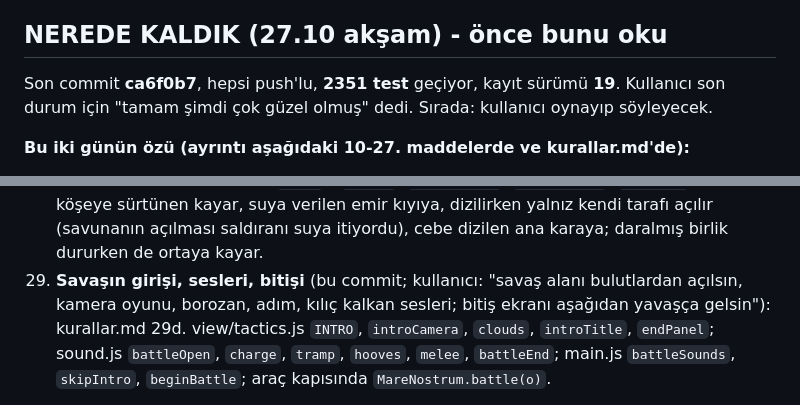
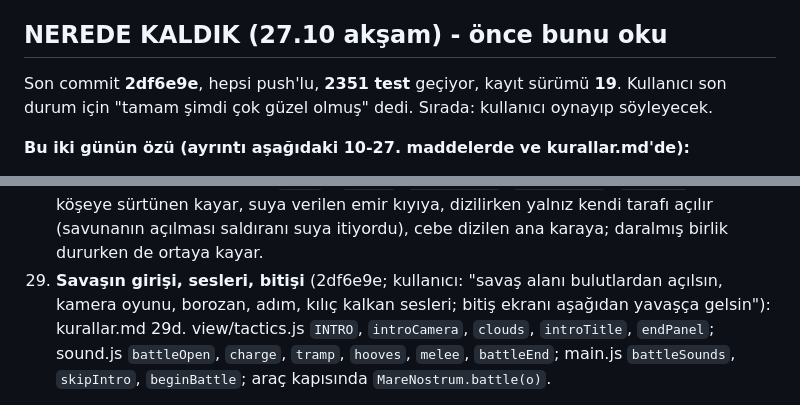
Before and after one commit to yahyaari/mare-nostrum, a Markdown page: Docs/plan.md, 2 parts joined by grey strips. Drawn GitHub-style.

Commit message:
Plan: battle intro commit id
Co-Authored-By: Claude Opus 5.5 <noreply@anthropic.com>

```diff
--- a/Docs/plan.md
+++ b/Docs/plan.md
@@ -7,7 +7,7 @@
 
 ## NEREDE KALDIK (27.10 akşam) - önce bunu oku
 
-Son commit **ca6f0b7**, hepsi push'lu, **2351 test** geçiyor, kayıt sürümü **19**. Kullanıcı son durum için
+Son commit **2df6e9e**, hepsi push'lu, **2351 test** geçiyor, kayıt sürümü **19**. Kullanıcı son durum için
 "tamam şimdi çok güzel olmuş" dedi. Sırada: kullanıcı oynayıp söyleyecek.
 
 **Bu iki günün özü (ayrıntı aşağıdaki 10-27. maddelerde ve kurallar.md'de):**
@@ -152,7 +152,7 @@ sonunu canlı tutan olaylar (iç savaş, salgın, büyük barbar göçü), (5) t
     (engelden uzaklık + bölgeler, gedikte yenilenir: `F.rev`), `onMain`, `nearestOpen`, `nearestMain`, `lineFree`.
     tactics.js: köşeye sürtünen kayar, suya verilen emir kıyıya, dizilirken yalnız kendi tarafı açılır (savunanın
     açılması saldıranı suya itiyordu), cebe dizilen ana karaya; daralmış birlik dururken de ortaya kayar.
-29. **Savaşın girişi, sesleri, bitişi** (bu commit; kullanıcı: "savaş alanı bulutlardan açılsın, kamera oyunu, borozan,
+29. **Savaşın girişi, sesleri, bitişi** (2df6e9e; kullanıcı: "savaş alanı bulutlardan açılsın, kamera oyunu, borozan,
     adım, kılıç kalkan sesleri; bitiş ekranı aşağıdan yavaşça gelsin"): kurallar.md 29d. view/tactics.js `INTRO`,
     `introCamera`, `clouds`, `introTitle`, `endPanel`; sound.js `battleOpen`, `charge`, `tramp`, `hooves`, `melee`,
     `battleEnd`; main.js `battleSounds`, `skipIntro`, `beginBattle`; araç kapısında `MareNostrum.battle(o)`.
```
